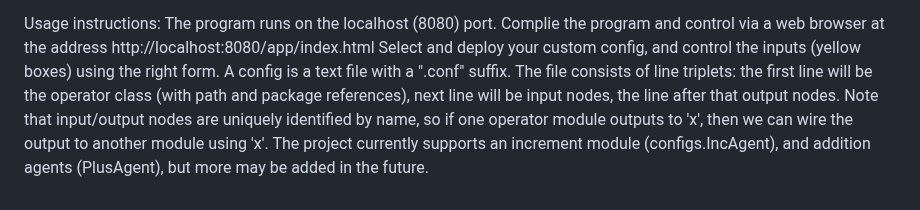
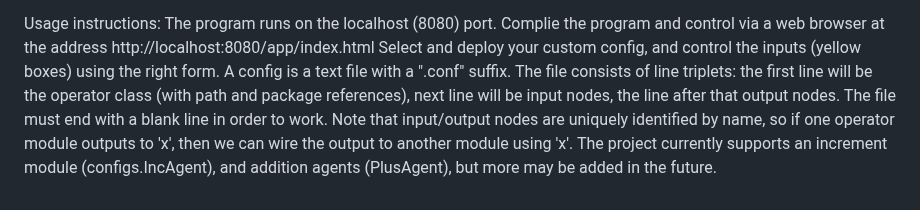
Before and after one commit to Distributed-Penguin/Advanced_Programming_Final_Project, a Markdown page: README.md, the part around the change. Drawn GitHub-style.

```diff
--- a/README.md
+++ b/README.md
@@ -24,5 +24,6 @@ Complie the program and control via a web browser at the address http://localhos
 Select and deploy your custom config, and control the inputs (yellow boxes) using the right form.
 A config is a text file with a ".conf" suffix.
 The file consists of line triplets: the first line will be the operator class (with path and package references), next line will be input nodes, the line after that output nodes.
+The file must end with a blank line in order to work.
 Note that input/output nodes are uniquely identified by name, so if one operator module outputs to 'x', then we can wire the output to another module using 'x'.
 The project currently supports an increment module (configs.IncAgent), and addition agents (PlusAgent), but more may be added in the future.
```
